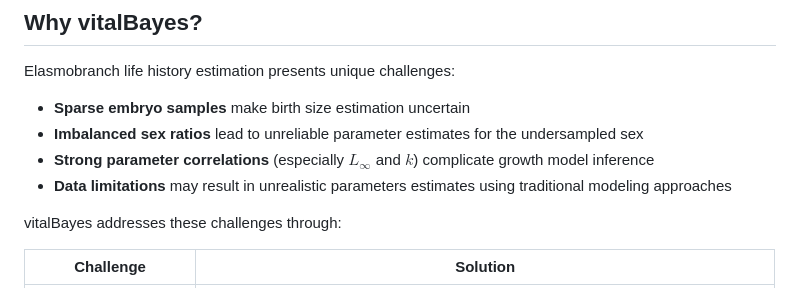
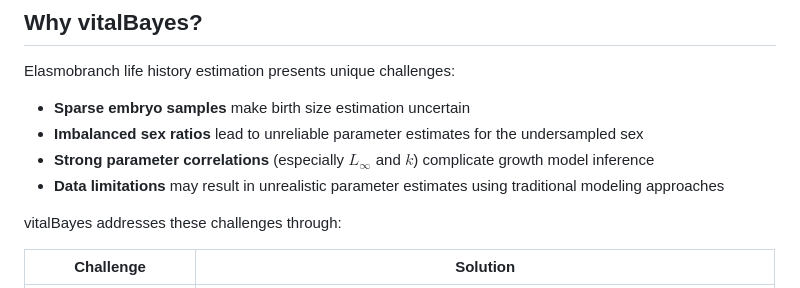
Before and after one commit to Brian-J-Moe/vitalBayes, a Markdown page: README.md, the part around the change. GitHub-like rendering.

Commit message:
documentation update

```diff
--- a/README.md
+++ b/README.md
@@ -22,7 +22,7 @@ Elasmobranch life history estimation presents unique challenges:
 - **Sparse embryo samples** make birth size estimation uncertain
 - **Imbalanced sex ratios** lead to unreliable parameter estimates for the undersampled sex
 - **Strong parameter correlations** (especially $L_\infty$ and $k$) complicate growth model inference
-- **Data limitations** may result in unrealistic parameters estimates using traditional modeling approaches
+- **Data limitations** may result in unrealistic parameter estimates using traditional modeling approaches
 
 vitalBayes addresses these challenges through:
 
```
